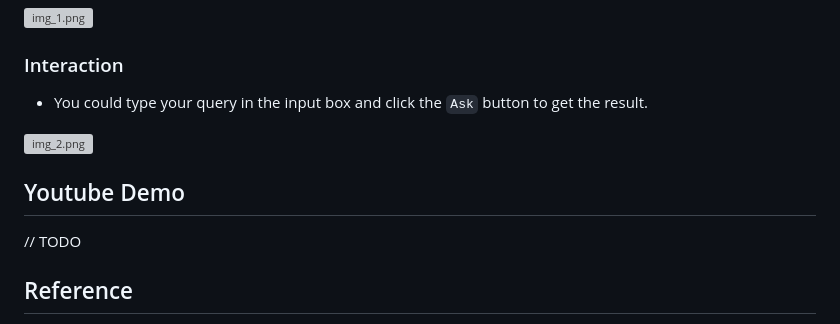
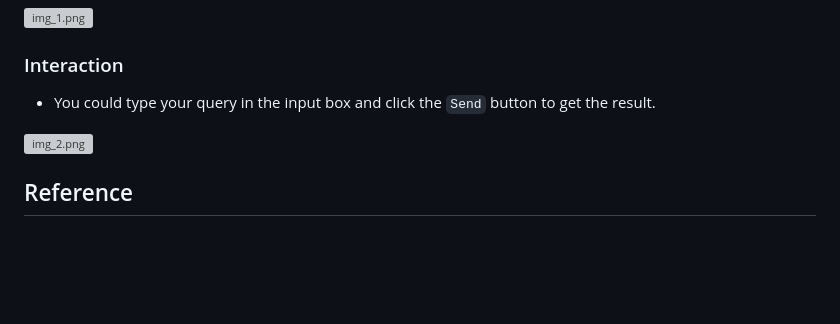
Before and after one commit to nogibjj/IP4-sy275, a Markdown page: README.md, the part around one of its changes. Rendered like a GitHub page; blank space fills up the shorter version; grey boxes are pictures that could not be loaded.

```diff
--- a/README.md
+++ b/README.md
@@ -63,13 +67,9 @@ When you run az containerapp up with the `--source .` flag, it performs several
 ![img_1.png](img_1.png)
 
 ### Interaction
-- You could type your query in the input box and click the `Ask` button to get the result.
+- You could type your query in the input box and click the `Send` button to get the result.
 
 ![img_2.png](img_2.png)
-
-## Youtube Demo
-
-// TODO
 
 ## Reference
 
```
Also changed, not shown: other parts of README.md (+4 -0 lines).
